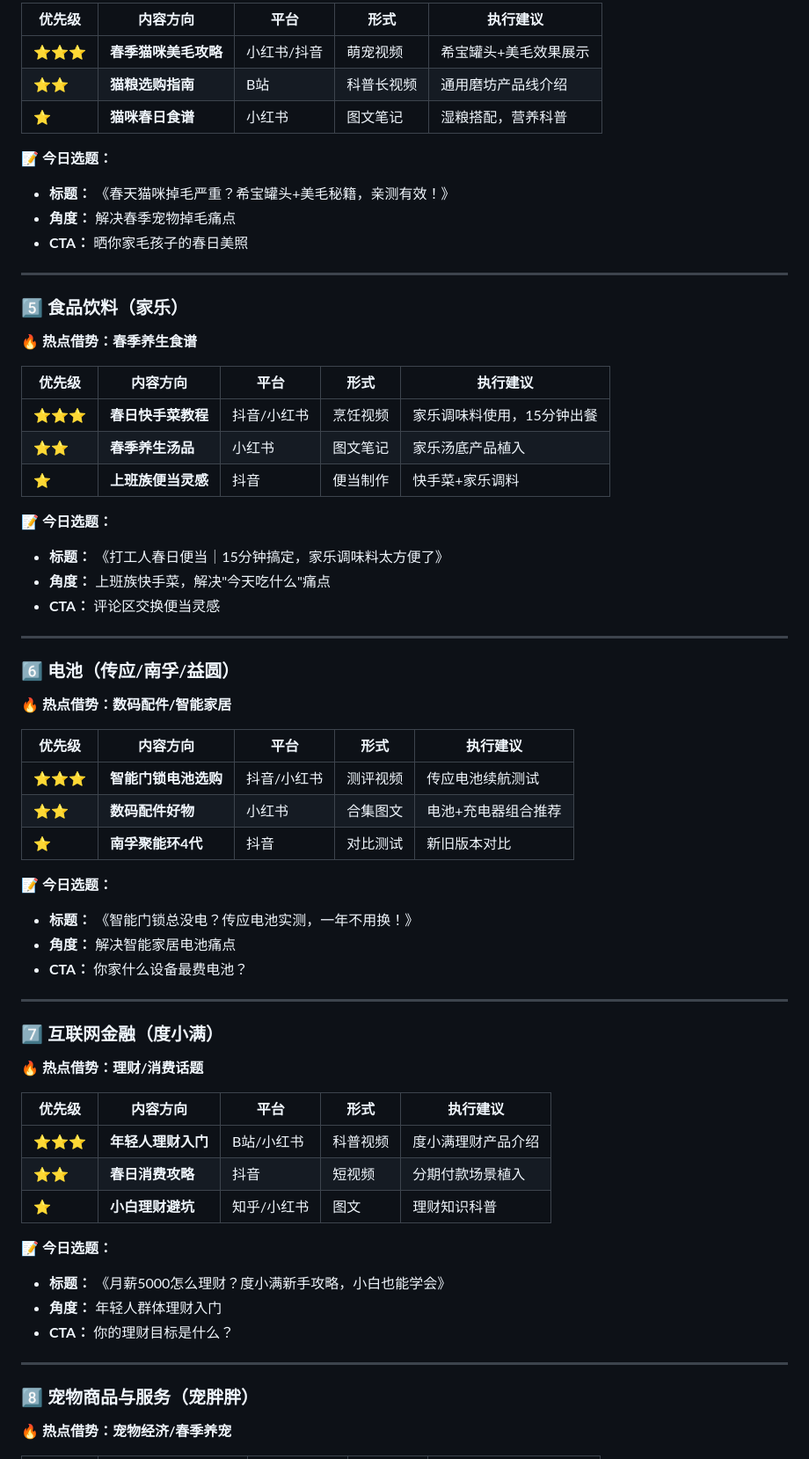
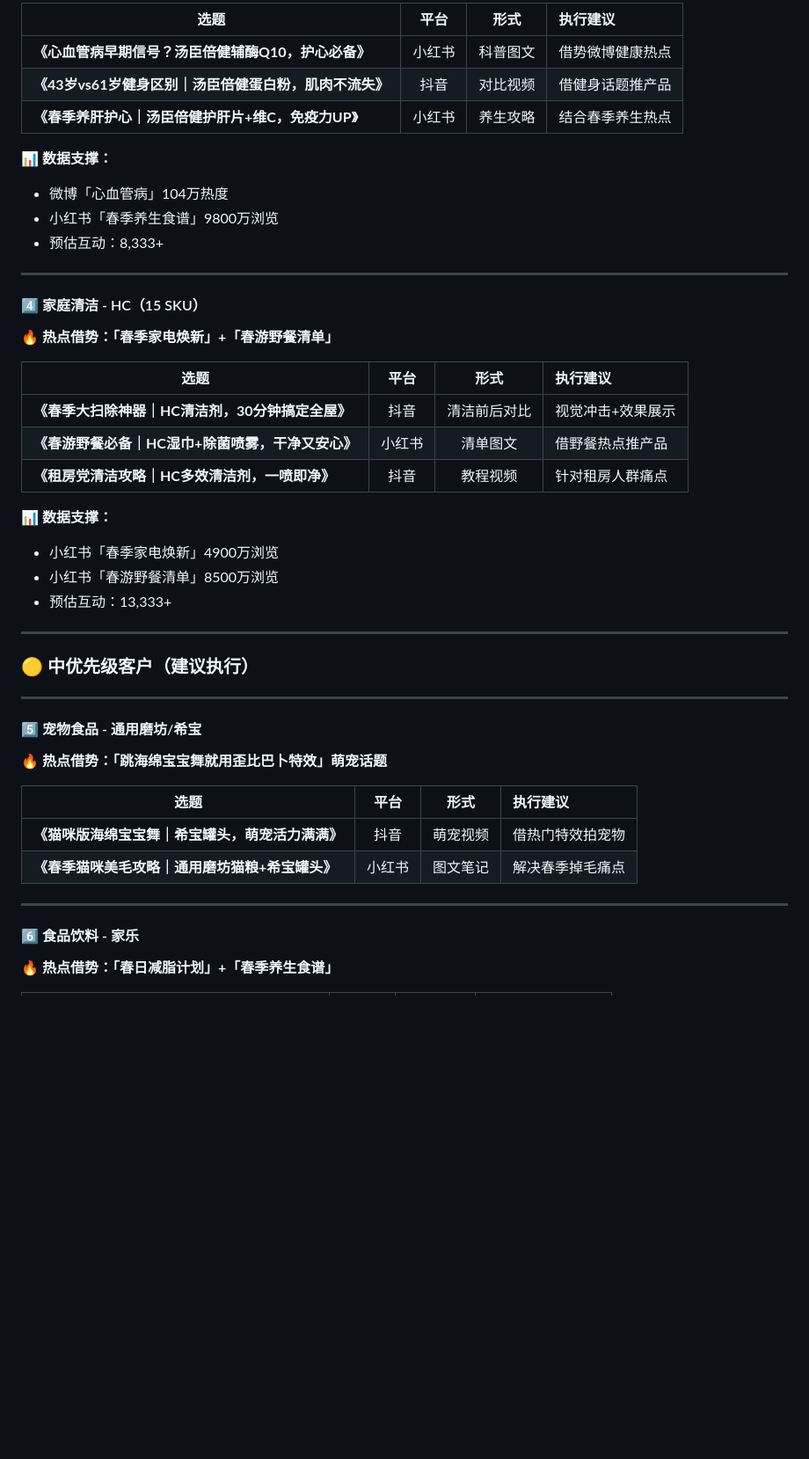
Before and after one commit to aiqing20230305-bot/hotspot-tracker, a Markdown page: daily_content_recommendation_20260326.md, the part around one of its changes. Shown at 88% size. Rendered like a GitHub page; blank space fills up the shorter version.

```diff
--- a/daily_content_recommendation_20260326.md
+++ b/daily_content_recommendation_20260326.md
@@ -75,69 +69,50 @@
 
-| 优先级 | 内容方向 | 平台 | 形式 | 执行建议 |
-|-------|---------|------|------|---------|
-| ⭐⭐⭐ | **春季猫咪美毛攻略** | 小红书/抖音 | 萌宠视频 | 希宝罐头+美毛效果展示 |
-| ⭐⭐ | **猫粮选购指南** | B站 | 科普长视频 | 通用磨坊产品线介绍 |
-| ⭐ | **猫咪春日食谱** | 小红书 | 图文笔记 | 湿粮搭配，营养科普 |
+| 选题 | 平台 | 形式 | 执行建议 |
+|-----|:---:|:---:|:---|
+| **《心血管病早期信号？汤臣倍健辅酶Q10，护心必备》** | 小红书 | 科普图文 | 借势微博健康热点 |
+| **《43岁vs61岁健身区别｜汤臣倍健蛋白粉，肌肉不流失》** | 抖音 | 对比视频 | 借健身话题推产品 |
+| **《春季养肝护心｜汤臣倍健护肝片+维C，免疫力UP》** | 小红书 | 养生攻略 | 结合春季养生热点 |
 
-**📝 今日选题：**
-- **标题：** 《春天猫咪掉毛严重？希宝罐头+美毛秘籍，亲测有效！》
-- **角度：** 解决春季宠物掉毛痛点
-- **CTA：** 晒你家毛孩子的春日美照
+**📊 数据支撑：**
+- 微博「心血管病」104万热度
+- 小红书「春季养生食谱」9800万浏览
+- 预估互动：8,333+
 
 ---
 
-### 5️⃣ 食品饮料（家乐）
+#### 4️⃣ 家庭清洁 - HC（15 SKU）
 
-**🔥 热点借势：春季养生食谱**
+**🔥 热点借势：「春季家电焕新」+「春游野餐清单」**
 
-| 优先级 | 内容方向 | 平台 | 形式 | 执行建议 |
-|-------|---------|------|------|---------|
-| ⭐⭐⭐ | **春日快手菜教程** | 抖音/小红书 | 烹饪视频 | 家乐调味料使用，15分钟出餐 |
-| ⭐⭐ | **春季养生汤品** | 小红书 | 图文笔记 | 家乐汤底产品植入 |
-| ⭐ | **上班族便当灵感** | 抖音 | 便当制作 | 快手菜+家乐调料 |
+| 选题 | 平台 | 形式 | 执行建议 |
+|-----|:---:|:---:|:---|
+| **《春季大扫除神器｜HC清洁剂，30分钟搞定全屋》** | 抖音 | 清洁前后对比 | 视觉冲击+效果展示 |
+| **《春游野餐必备｜HC湿巾+除菌喷雾，干净又安心》** | 小红书 | 清单图文 | 借野餐热点推产品 |
+| **《租房党清洁攻略｜HC多效清洁剂，一喷即净》** | 抖音 | 教程视频 | 针对租房人群痛点 |
 
-**📝 今日选题：**
-- **标题：** 《打工人春日便当｜15分钟搞定，家乐调味料太方便了》
-- **角度：** 上班族快手菜，解决"今天吃什么"痛点
-- **CTA：** 评论区交换便当灵感
+**📊 数据支撑：**
+- 小红书「春季家电焕新」4900万浏览
+- 小红书「春游野餐清单」8500万浏览
+- 预估互动：13,333+
 
 ---
 
-### 6️⃣ 电池（传应/南孚/益圆）
-
-**🔥 热点借势：数码配件/智能家居**
-
-| 优先级 | 内容方向 | 平台 | 形式 | 执行建议 |
-|-------|---------|------|------|---------|
-| ⭐⭐⭐ | **智能门锁电池选购** | 抖音/小红书 | 测评视频 | 传应电池续航测试 |
-| ⭐⭐ | **数码配件好物** | 小红书 | 合集图文 | 电池+充电器组合推荐 |
-| ⭐ | **南孚聚能环4代** | 抖音 | 对比测试 | 新旧版本对比 |
-
-**📝 今日选题：**
-- **标题：** 《智能门锁总没电？传应电池实测，一年不用换！》
-- **角度：** 解决智能家居电池痛点
-- **CTA：** 你家什么设备最费电池？
+### 🟡 中优先级客户（建议执行）
 
 ---
 
-### 7️⃣ 互联网金融（度小满）
+#### 5️⃣ 宠物食品 - 通用磨坊/希宝
 
-**🔥 热点借势：理财/消费话题**
+**🔥 热点借势：「跳海绵宝宝舞就用歪比巴卜特效」萌宠话题**
 
-| 优先级 | 内容方向 | 平台 | 形式 | 执行建议 |
-|-------|---------|------|------|---------|
-| ⭐⭐⭐ | **年轻人理财入门** | B站/小红书 | 科普视频 | 度小满理财产品介绍 |
-| ⭐⭐ | **春日消费攻略** | 抖音 | 短视频 | 分期付款场景植入 |
-| ⭐ | **小白理财避坑** | 知乎/小红书 | 图文 | 理财知识科普 |
-
-**📝 今日选题：**
-- **标题：** 《月薪5000怎么理财？度小满新手攻略，小白也能学会》
-- **角度：** 年轻人群体理财入门
-- **CTA：** 你的理财目标是什么？
+| 选题 | 平台 | 形式 | 执行建议 |
+|-----|:---:|:---:|:---|
+| **《猫咪版海绵宝宝舞｜希宝罐头，萌宠活力满满》** | 抖音 | 萌宠视频 | 借热门特效拍宠物 |
+| **《春季猫咪美毛攻略｜通用磨坊猫粮+希宝罐头》** | 小红书 | 图文笔记 | 解决春季掉毛痛点 |
 
 ---
 
-### 8️⃣ 宠物商品与服务（宠胖胖）
+#### 6️⃣ 食品饮料 - 家乐
 
-**🔥 热点借势：宠物经济/春季养宠**
+**🔥 热点借势：「春日减脂计划」+「春季养生食谱」**
 
```
Also changed, not shown: other parts of daily_content_recommendation_20260326.md (+130 -127 lines).
